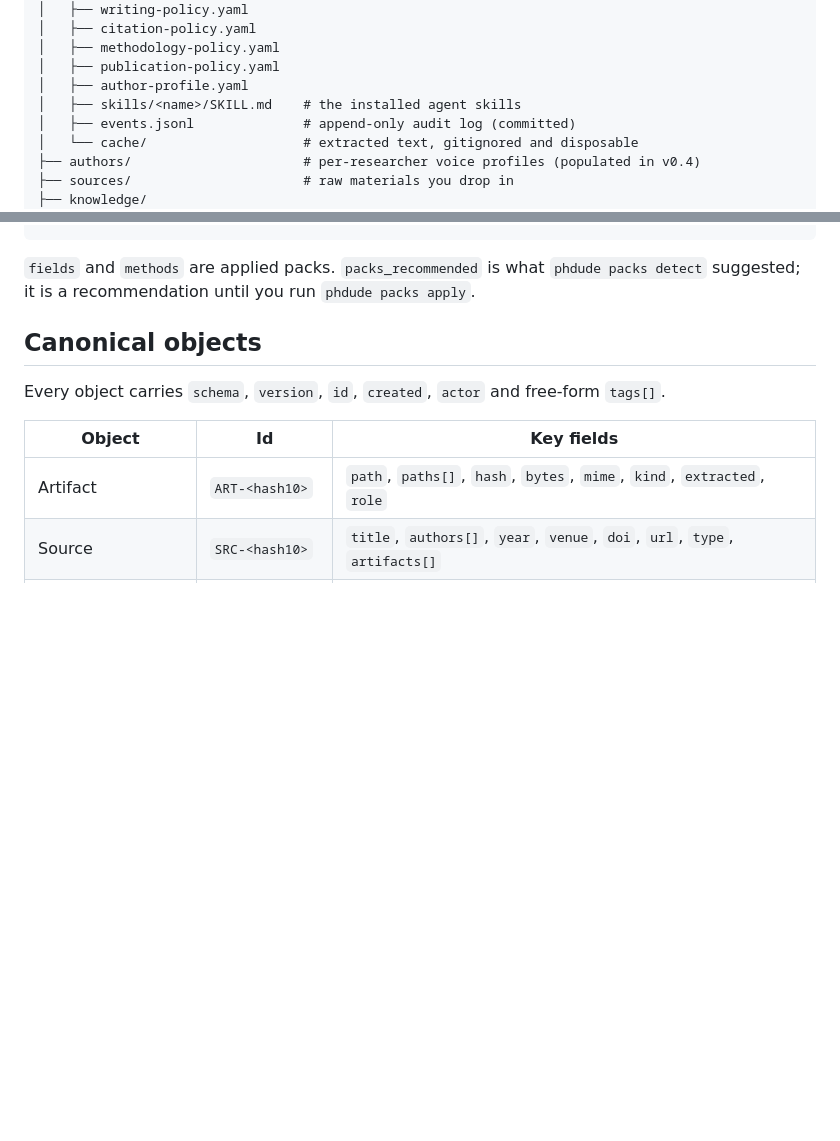
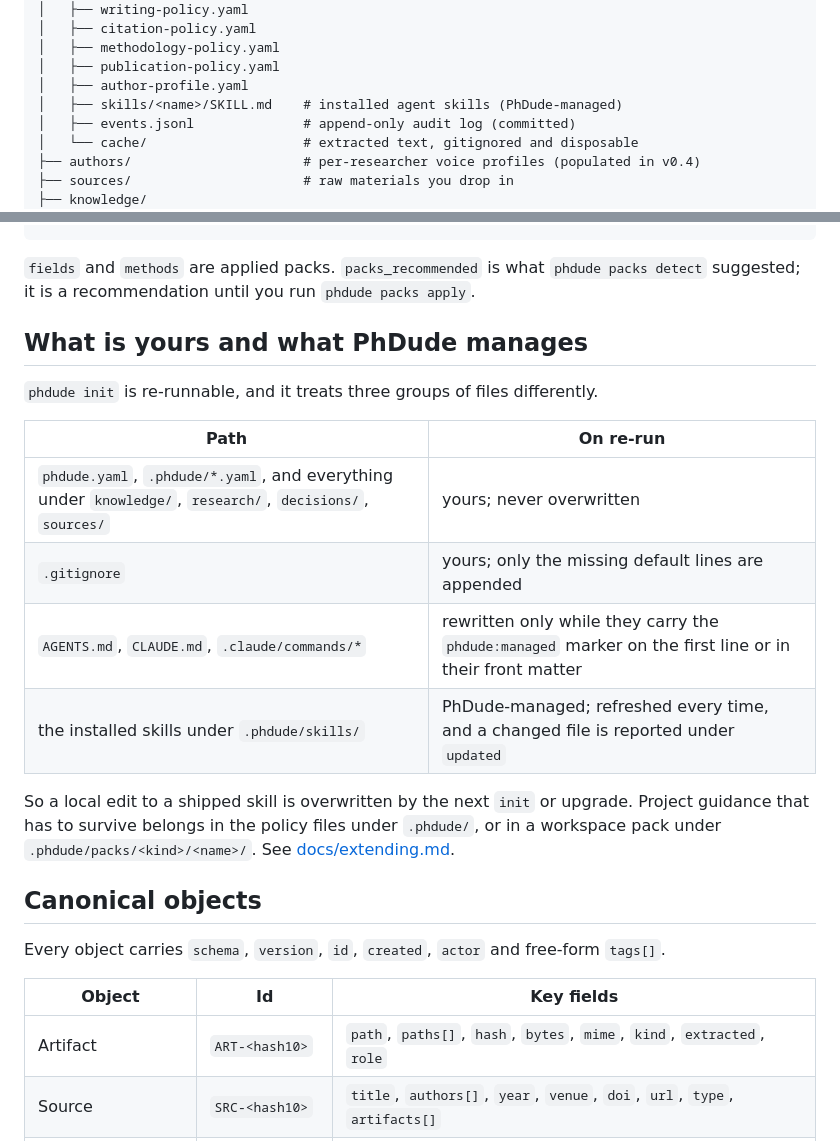
Before and after one commit to LucioY250/phdude, a Markdown page: docs/workspace.md, 2 parts joined by grey strips. Drawn GitHub-style; blank space fills up the shorter version.

```diff
--- a/docs/workspace.md
+++ b/docs/workspace.md
@@ -17,7 +17,7 @@ my-research/
 │   ├── methodology-policy.yaml
 │   ├── publication-policy.yaml
 │   ├── author-profile.yaml
-│   ├── skills/<name>/SKILL.md    # the installed agent skills
+│   ├── skills/<name>/SKILL.md    # installed agent skills (PhDude-managed)
 │   ├── events.jsonl              # append-only audit log (committed)
 │   └── cache/                    # extracted text, gitignored and disposable
 ├── authors/                      # per-researcher voice profiles (populated in v0.4)
@@ -54,6 +54,21 @@ packs_recommended: [quantitative]
 
 `fields` and `methods` are applied packs. `packs_recommended` is what `phdude packs detect`
 suggested; it is a recommendation until you run `phdude packs apply`.
+
+## What is yours and what PhDude manages
+
+`phdude init` is re-runnable, and it treats three groups of files differently.
+
+| Path | On re-run |
+|---|---|
+| `phdude.yaml`, `.phdude/*.yaml`, and everything under `knowledge/`, `research/`, `decisions/`, `sources/` | yours; never overwritten |
+| `.gitignore` | yours; only the missing default lines are appended |
+| `AGENTS.md`, `CLAUDE.md`, `.claude/commands/*` | rewritten only while they carry the `phdude:managed` marker on the first line or in their front matter |
+| the installed skills under `.phdude/skills/` | PhDude-managed; refreshed every time, and a changed file is reported under `updated` |
+
+So a local edit to a shipped skill is overwritten by the next `init` or upgrade. Project
+guidance that has to survive belongs in the policy files under `.phdude/`, or in a workspace
+pack under `.phdude/packs/<kind>/<name>/`. See [docs/extending.md](extending.md).
 
 ## Canonical objects
 
```
Also changed, not shown: docs/cli.md (+14 -2 lines).
